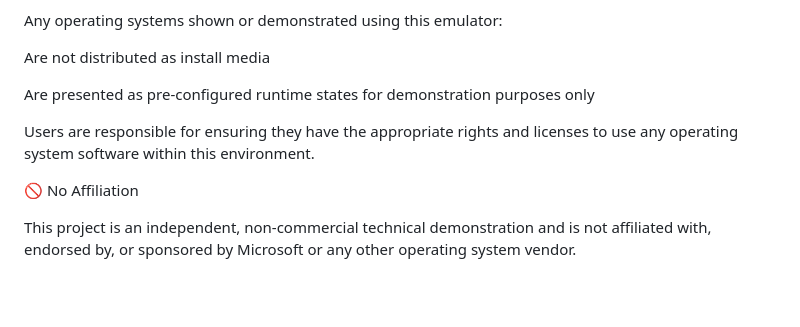
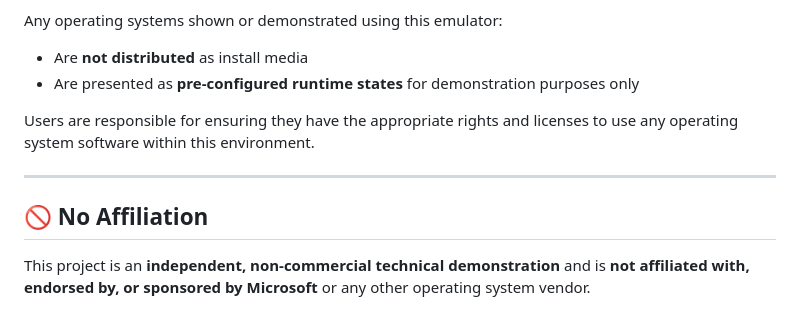
Before and after one commit to va3jfl/v86-XP, a Markdown page: README.md, the part around one of its changes. GitHub-like rendering; blank space fills up the shorter version.

```diff
--- a/README.md
+++ b/README.md
@@ -84,12 +80,13 @@ All original open-source licenses, notices, and attributions are preserved in ac
 
 Any operating systems shown or demonstrated using this emulator:
 
-Are not distributed as install media
-
-Are presented as pre-configured runtime states for demonstration purposes only
+- Are **not distributed** as install media
+- Are presented as **pre-configured runtime states** for demonstration purposes only
 
 Users are responsible for ensuring they have the appropriate rights and licenses to use any operating system software within this environment.
 
-🚫 No Affiliation
+---
 
-This project is an independent, non-commercial technical demonstration and is not affiliated with, endorsed by, or sponsored by Microsoft or any other operating system vendor.
+## 🚫 No Affiliation
+
+This project is an **independent, non-commercial technical demonstration** and is **not affiliated with, endorsed by, or sponsored by Microsoft** or any other operating system vendor.
```
Also changed, not shown: other parts of README.md (+52 -56 lines).
